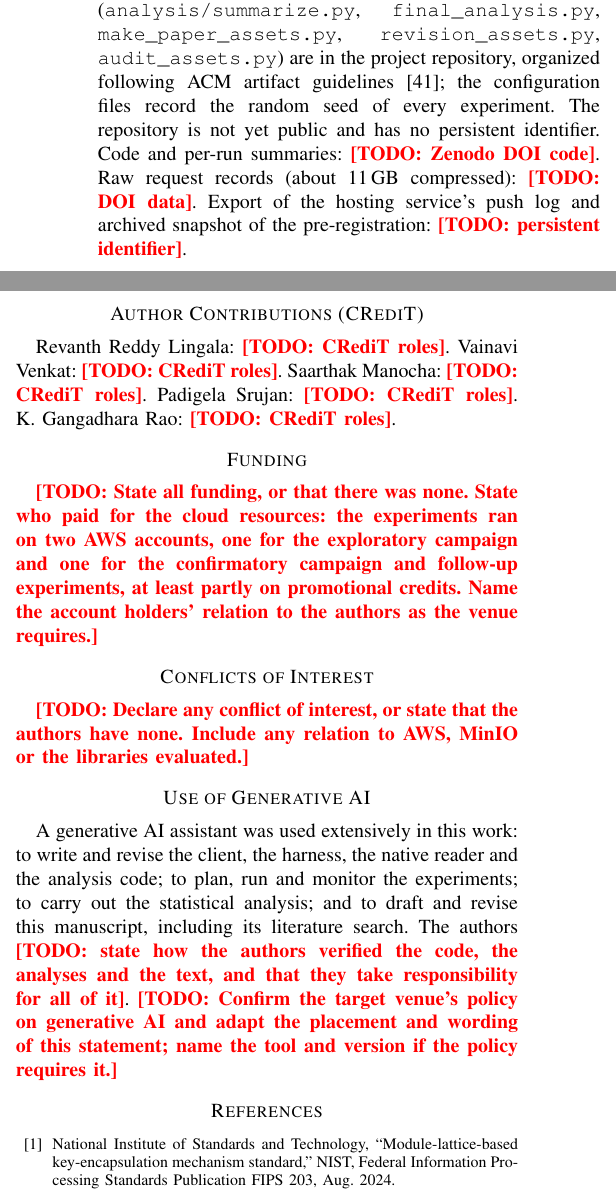
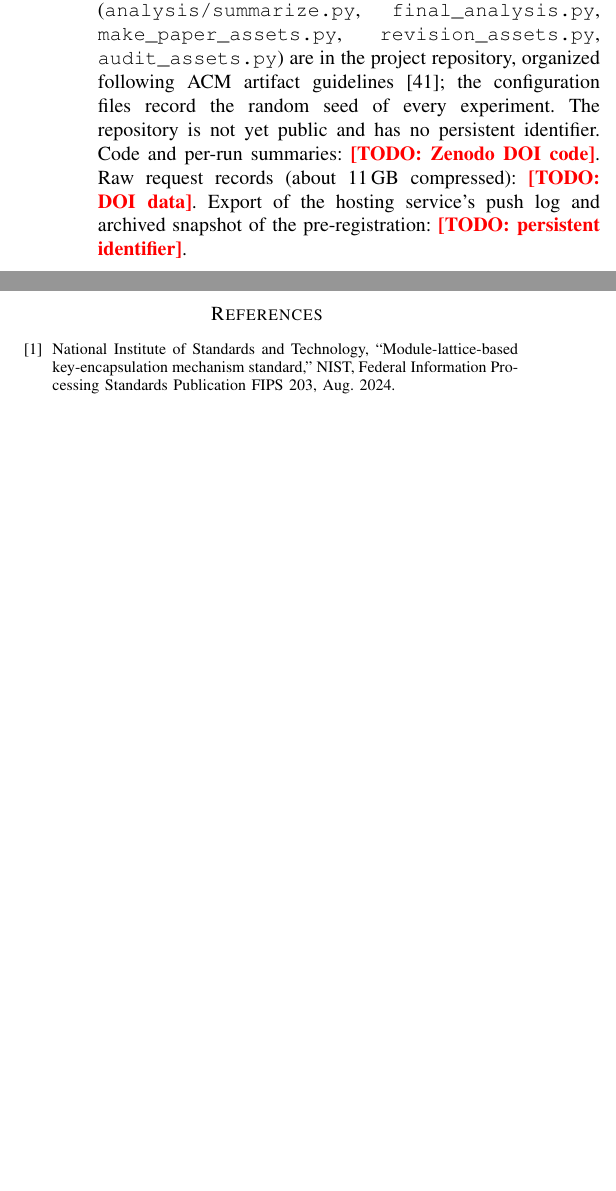
Before and after one commit to revanthreddy0906/pqc-object-store, a LaTeX paper (paper/main.tex): two parts of the columns of page 21 of 22, joined at a grey line, cut so that both start at the same text, the shorter picture padded with empty space. Compiled offline with pdfLaTeX.

Commit message:
Remove author-contribution, funding, conflict-of-interest and generative-AI sections at the authors' request
Co-Authored-By: Claude Opus 5.5 <noreply@anthropic.com>

```diff
--- a/paper/main.tex
+++ b/paper/main.tex
@@ -1667,30 +1667,6 @@ and has no persistent identifier. Code and per-run summaries: \TODO{Zenodo DOI c
 records (about 11\,GB compressed): \TODO{DOI data}. Export of the hosting service's push log and
 archived snapshot of the pre-registration: \TODO{persistent identifier}.
 
-\section*{Author Contributions (CRediT)}
-Revanth Reddy Lingala: \TODO{CRediT roles}. Vainavi Venkat: \TODO{CRediT roles}. Saarthak
-Manocha: \TODO{CRediT roles}. Padigela Srujan: \TODO{CRediT roles}. K.~Gangadhara Rao:
-\TODO{CRediT roles}.
-
-\section*{Funding}
-\TODO{State all funding, or that there was none. State who paid for the cloud resources: the
-experiments ran on two AWS accounts, one for the exploratory campaign and one for the
-confirmatory campaign and follow-up experiments, at least partly on promotional credits. Name
-the account holders' relation to the authors as the venue requires.}
-
-\section*{Conflicts of Interest}
-\TODO{Declare any conflict of interest, or state that the authors have none. Include any
-relation to AWS, MinIO or the libraries evaluated.}
-
-\section*{Use of Generative AI}
-A generative AI assistant was used extensively in this work: to write and revise the client,
-the harness, the native reader and the analysis code; to plan, run and monitor the experiments;
-to carry out the statistical analysis; and to draft and revise this manuscript, including its
-literature search. The authors \TODO{state how the authors verified the code, the analyses and
-the text, and that they take responsibility for all of it}. \TODO{Confirm the target venue's
-policy on generative AI and adapt the placement and wording of this statement; name the tool
-and version if the policy requires it.}
-
 \bibliographystyle{IEEEtran}
 \bibliography{references}
 
```
